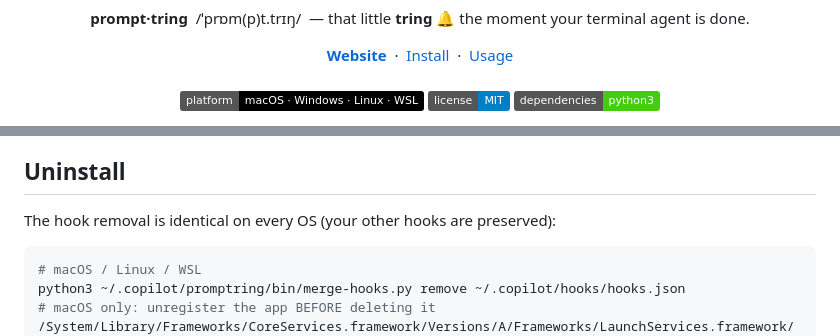
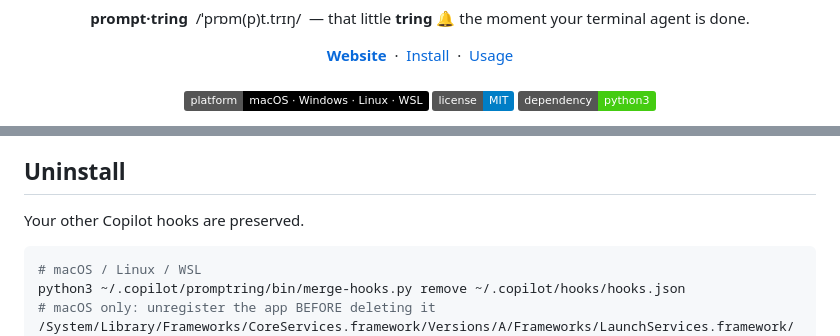
Before and after one commit to pratyansh-agrawal/promptring, a Markdown page: README.md, 2 parts joined by grey strips. Drawn GitHub-style; badges without logos.

````diff
--- a/README.md
+++ b/README.md
@@ -14,7 +14,7 @@
   <br><br>
   <img src="https://img.shields.io/badge/platform-macOS%20·%20Windows%20·%20Linux%20·%20WSL-000" alt="macOS · Windows · Linux · WSL">
   <img src="https://img.shields.io/badge/license-MIT-blue" alt="MIT License">
-  <img src="https://img.shields.io/badge/dependencies-python3-brightgreen" alt="Only python3">
+  <img src="https://img.shields.io/badge/dependency-python3-brightgreen" alt="Only python3">
 </p>
 
 <p align="center">
@@ -199,7 +133,7 @@ banner; only the final delivery is native.
 
 ## Uninstall
 
-The hook removal is identical on every OS (your other hooks are preserved):
+Your other Copilot hooks are preserved.
 
 ```sh
 # macOS / Linux / WSL
````
Also changed, not shown: other parts of README.md (+46 -111 lines).
